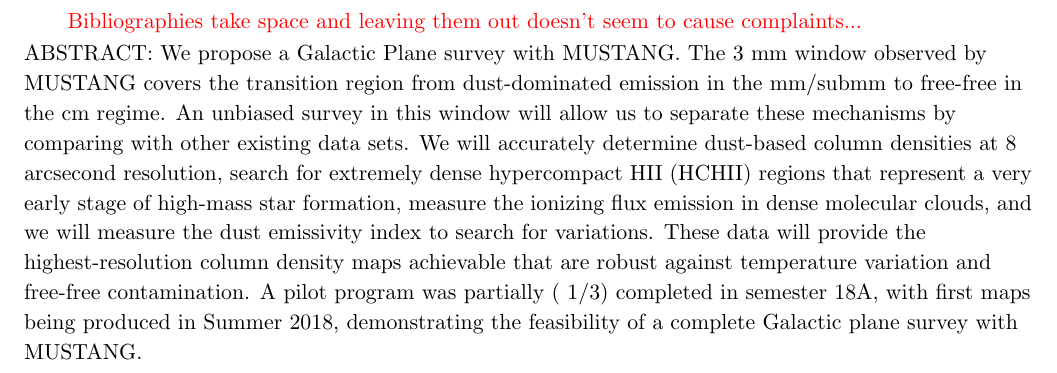
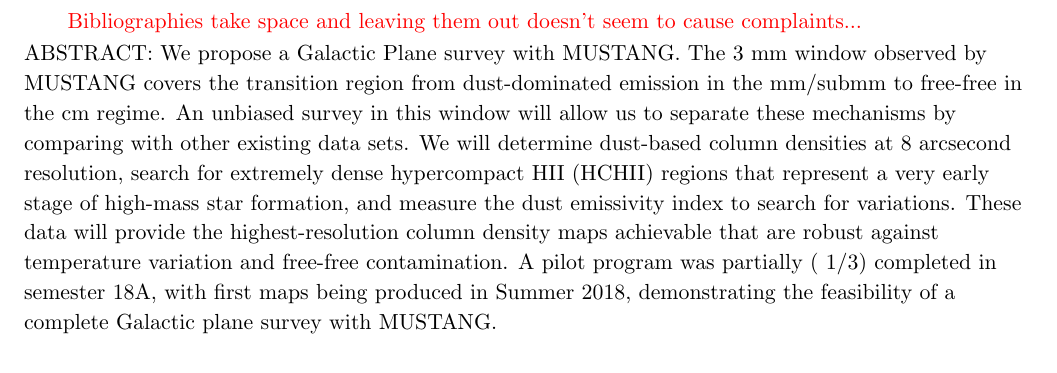
Before and after one commit to keflavich/MGPS, a LaTeX paper (proposal_2019B/MGPS_2019B_proposal.tex): part of page 6 of 6, cut so that both start at the same text. Compiled offline with pdfLaTeX; a LaTeX package or settings file that is missing is left out.

Commit message:
abstract changes

```diff
--- a/proposal_2019B/MGPS_2019B_proposal.tex
+++ b/proposal_2019B/MGPS_2019B_proposal.tex
@@ -504,10 +504,9 @@ We propose a Galactic Plane survey with MUSTANG.  The 3 mm window observed by
 MUSTANG covers the transition region from dust-dominated emission in the
 mm/submm to free-free in the cm regime.  An unbiased survey in this window will
 allow us to separate these mechanisms by comparing with other existing data
-sets.  We will accurately determine dust-based column densities at 8 arcsecond
+sets.  We will determine dust-based column densities at 8 arcsecond
 resolution,  search for extremely dense hypercompact HII (HCHII) regions that
-represent a very early stage of high-mass star formation, measure the ionizing
-flux emission in dense molecular clouds, and we will measure the
+represent a very early stage of high-mass star formation, and measure the
 dust emissivity index to search for variations. These data will provide the
 highest-resolution column density maps achievable that are robust against
 temperature variation and free-free contamination.  A pilot program was
```
